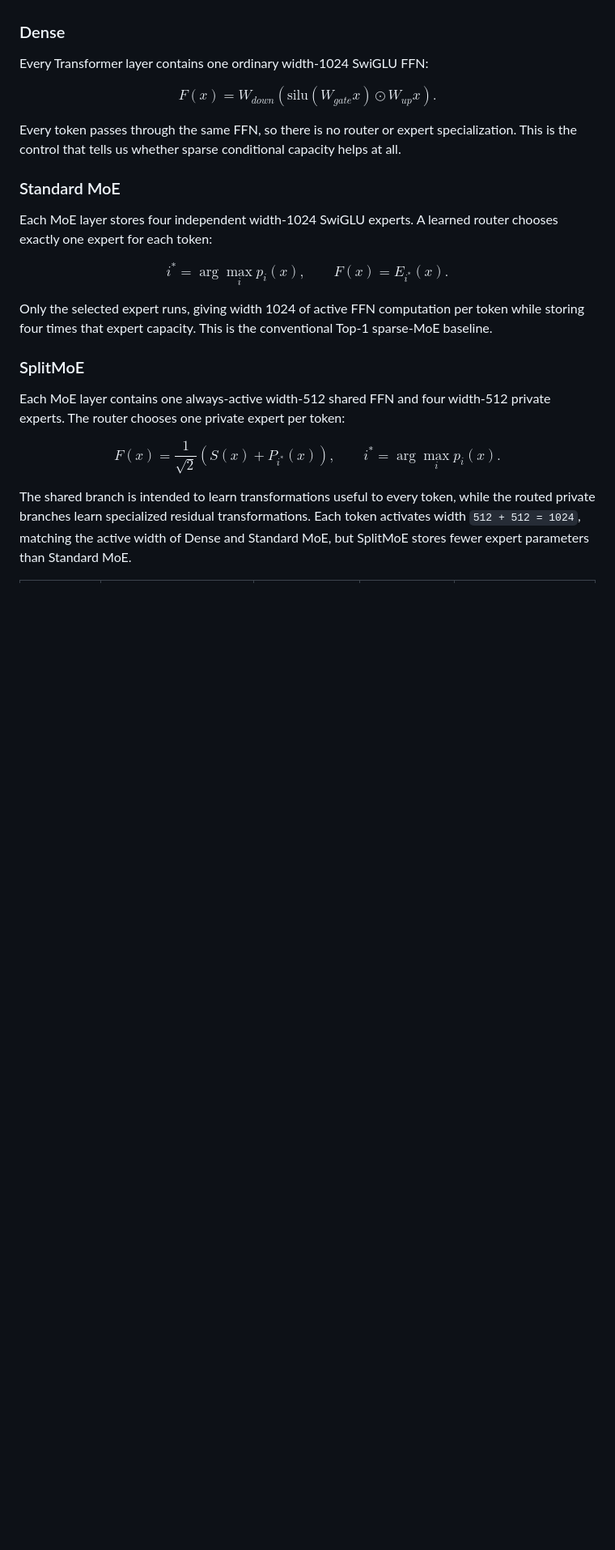
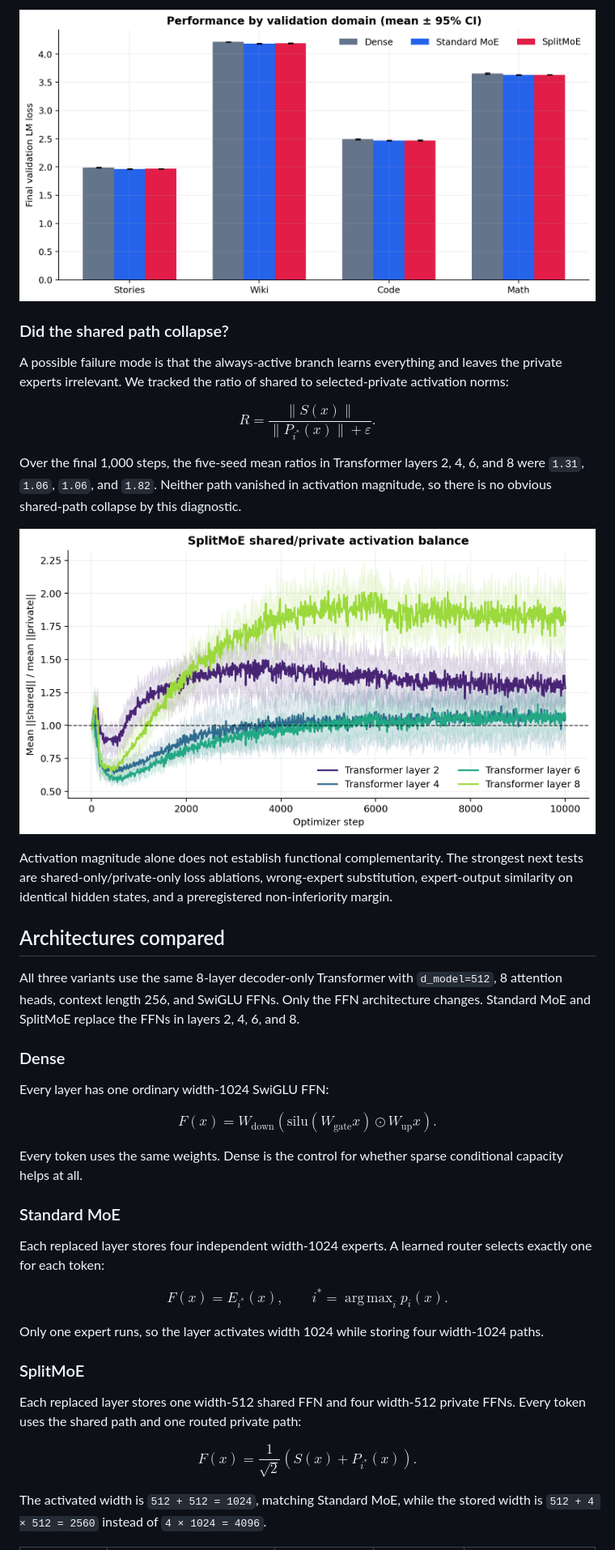
Before and after one commit to Priyanshu-5257/SplitMoE, a Markdown page: README.md, the part around one of its changes. Shown at 81% size. GitHub-like rendering; pictures changed too: results/five_seed/domain_loss.png (added), results/five_seed/split_norm_ratio.png (added); blank space fills up the shorter version.

Commit message:
Publish five-seed SplitMoE results

```diff
--- a/README.md
+++ b/README.md
@@ -14,32 +82,56 @@ All three models are the same 8-layer decoder-only Transformer with `d_model=512
+![Per-domain final validation loss with 95% confidence intervals](results/five_seed/domain_loss.png)
+
+### Did the shared path collapse?
+
+A possible failure mode is that the always-active branch learns everything and leaves the private experts irrelevant. We tracked the ratio of shared to selected-private activation norms:
+
+$$
+R = \frac{\lVert S(x)\rVert}{\lVert P_{i^{\ast}}(x)\rVert + \varepsilon}.
+$$
+
+Over the final 1,000 steps, the five-seed mean ratios in Transformer layers 2, 4, 6, and 8 were `1.31`, `1.06`, `1.06`, and `1.82`. Neither path vanished in activation magnitude, so there is no obvious shared-path collapse by this diagnostic.
+
+![Shared-to-private activation norm ratio across five seeds](results/five_seed/split_norm_ratio.png)
+
+Activation magnitude alone does not establish functional complementarity. The strongest next tests are shared-only/private-only loss ablations, wrong-expert substitution, expert-output similarity on identical hidden states, and a preregistered non-inferiority margin.
+
+## Architectures compared
+
+All three variants use the same 8-layer decoder-only Transformer with `d_model=512`, 8 attention heads, context length 256, and SwiGLU FFNs. Only the FFN architecture changes. Standard MoE and SplitMoE replace the FFNs in layers 2, 4, 6, and 8.
 
 ### Dense
 
-Every Transformer layer contains one ordinary width-1024 SwiGLU FFN:
+Every layer has one ordinary width-1024 SwiGLU FFN:
 
 $$
-F(x)=W_{down}\left(\mathrm{silu}(W_{gate}x)\odot W_{up}x\right).
+F(x)=W_{\mathrm{down}}
+\left(
+\mathrm{silu}(W_{\mathrm{gate}}x)\odot W_{\mathrm{up}}x
+\right).
 $$
 
-Every token passes through the same FFN, so there is no router or expert specialization. This is the control that tells us whether sparse conditional capacity helps at all.
+Every token uses the same weights. Dense is the control for whether sparse conditional capacity helps at all.
 
 ### Standard MoE
 
-Each MoE layer stores four independent width-1024 SwiGLU experts. A learned router chooses exactly one expert for each token:
+Each replaced layer stores four independent width-1024 experts. A learned router selects exactly one for each token:
 
 $$
-i^{\ast}=\arg\max_i p_i(x), \qquad F(x)=E_{i^{\ast}}(x).
+F(x)=E_{i^{\ast}}(x),
+\qquad
+i^{\ast}=\mathop{\mathrm{arg\,max}}_i p_i(x).
 $$
 
-Only the selected expert runs, giving width 1024 of active FFN computation per token while storing four times that expert capacity. This is the conventional Top-1 sparse-MoE baseline.
+Only one expert runs, so the layer activates width 1024 while storing four width-1024 paths.
 
 ### SplitMoE
 
-Each MoE layer contains one always-active width-512 shared FFN and four width-512 private experts. The router chooses one private expert per token:
+Each replaced layer stores one width-512 shared FFN and four width-512 private FFNs. Every token uses the shared path and one routed private path:
 
 $$
-F(x)=\frac{1}{\sqrt{2}}\left(S(x)+P_{i^{\ast}}(x)\right),
-\qquad i^{\ast}=\arg\max_i p_i(x).
+F(x)=\frac{1}{\sqrt{2}}
+\left(S(x)+P_{i^{\ast}}(x)\right).
 $$
 
-The shared branch is intended to learn transformations useful to every token, while the routed private branches learn specialized residual transformations. Each token activates width `512 + 512 = 1024`, matching the active width of Dense and Standard MoE, but SplitMoE stores fewer expert parameters than Standard MoE.
+The activated width is `512 + 512 = 1024`, matching Standard MoE, while the stored width is `512 + 4 × 512 = 2560` instead of `4 × 1024 = 4096`.
 
```
Also changed, not shown: other parts of README.md (+132 -95 lines), results/five_seed/efficiency.png (added), results/five_seed/final_loss_by_seed.png (added), results/five_seed/validation_convergence.png (added), 5 other files.
